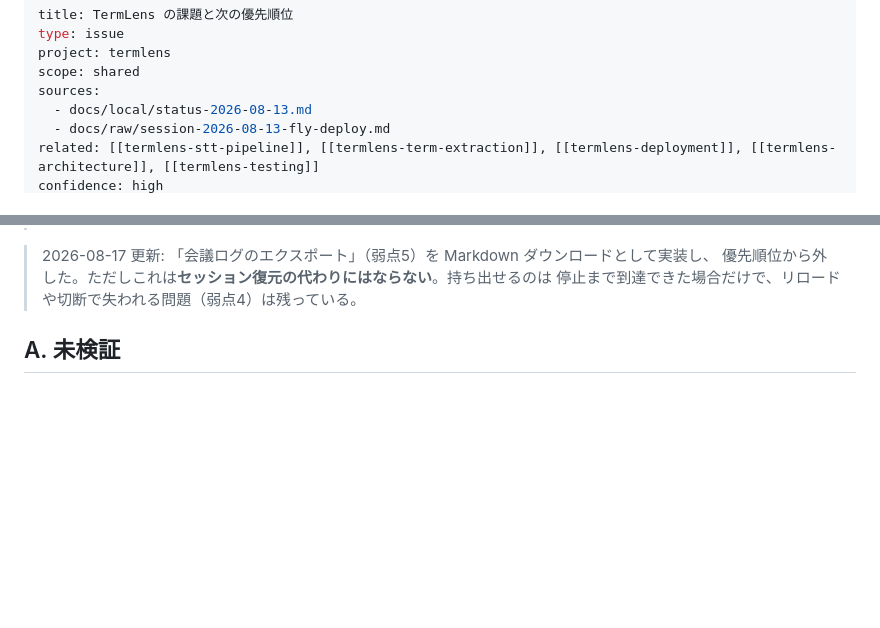
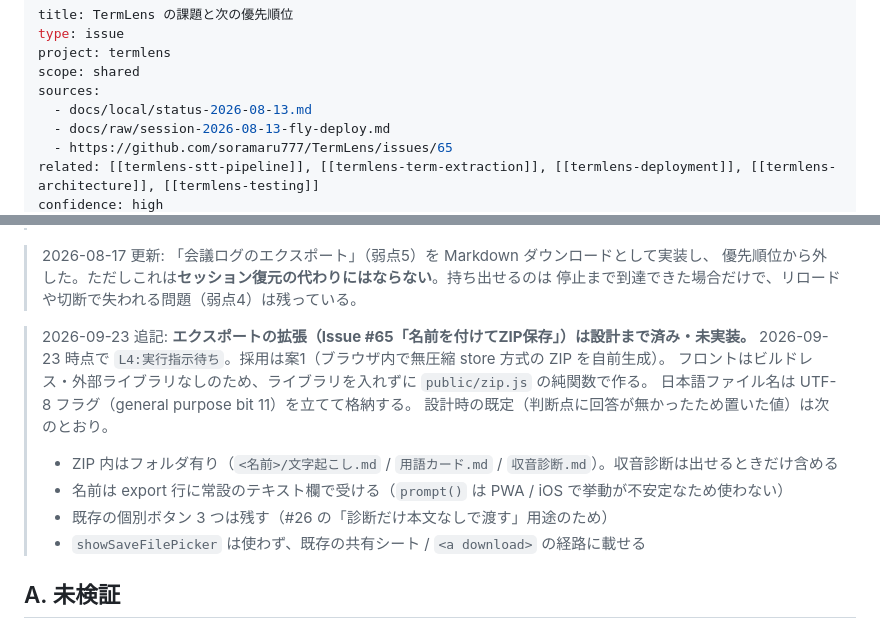
Before and after one commit to soramaru777/TermLens, a Markdown page: docs/wiki/termlens-open-issues.md, 2 parts joined by grey strips. Drawn GitHub-style; blank space fills up the shorter version.

Commit message:
docs(wiki): Issue #65（名前を付けてZIP保存）の設計状況を追記
- termlens-open-issues: 優先順位節に #65 の採用案（無圧縮 ZIP の自前生成）と設計時の既定値を追記
- log: 2026-09-23 の ingest を記録

Co-Authored-By: Claude Opus 5.5 (1M context) <noreply@anthropic.com>

```diff
--- a/docs/wiki/termlens-open-issues.md
+++ b/docs/wiki/termlens-open-issues.md
@@ -6,5 +6,6 @@ scope: shared
 sources:
   - docs/local/status-2026-08-13.md
   - docs/raw/session-2026-08-13-fly-deploy.md
+  - https://github.com/soramaru777/TermLens/issues/65
 related: [[termlens-stt-pipeline]], [[termlens-term-extraction]], [[termlens-deployment]], [[termlens-architecture]], [[termlens-testing]]
 confidence: high
@@ -29,6 +30,17 @@ updated: 2026-09-09
 > 2026-08-17 更新: 「会議ログのエクスポート」（弱点5）を Markdown ダウンロードとして実装し、
 > 優先順位から外した。ただしこれは**セッション復元の代わりにはならない**。持ち出せるのは
 > 停止まで到達できた場合だけで、リロードや切断で失われる問題（弱点4）は残っている。
+
+> 2026-09-23 追記: **エクスポートの拡張（Issue #65「名前を付けてZIP保存」）は設計まで済み・未実装。**
+> 2026-09-23 時点で `L4:実行指示待ち`。採用は案1（ブラウザ内で無圧縮 store 方式の ZIP を自前生成）。
+> フロントはビルドレス・外部ライブラリなしのため、ライブラリを入れずに `public/zip.js` の純関数で作る。
+> 日本語ファイル名は UTF-8 フラグ（general purpose bit 11）を立てて格納する。
+> 設計時の既定（判断点に回答が無かったため置いた値）は次のとおり。
+>
+> - ZIP 内はフォルダ有り（`<名前>/文字起こし.md` / `用語カード.md` / `収音診断.md`）。収音診断は出せるときだけ含める
+> - 名前は export 行に常設のテキスト欄で受ける（`prompt()` は PWA / iOS で挙動が不安定なため使わない）
+> - 既存の個別ボタン 3 つは残す（#26 の「診断だけ本文なしで渡す」用途のため）
+> - `showSaveFilePicker` は使わず、既存の共有シート / `<a download>` の経路に載せる
 
 ## A. 未検証
 
```
Also changed, not shown: other parts of docs/wiki/termlens-open-issues.md (+1 -1 lines), docs/wiki/log.md (+2 -0 lines).
